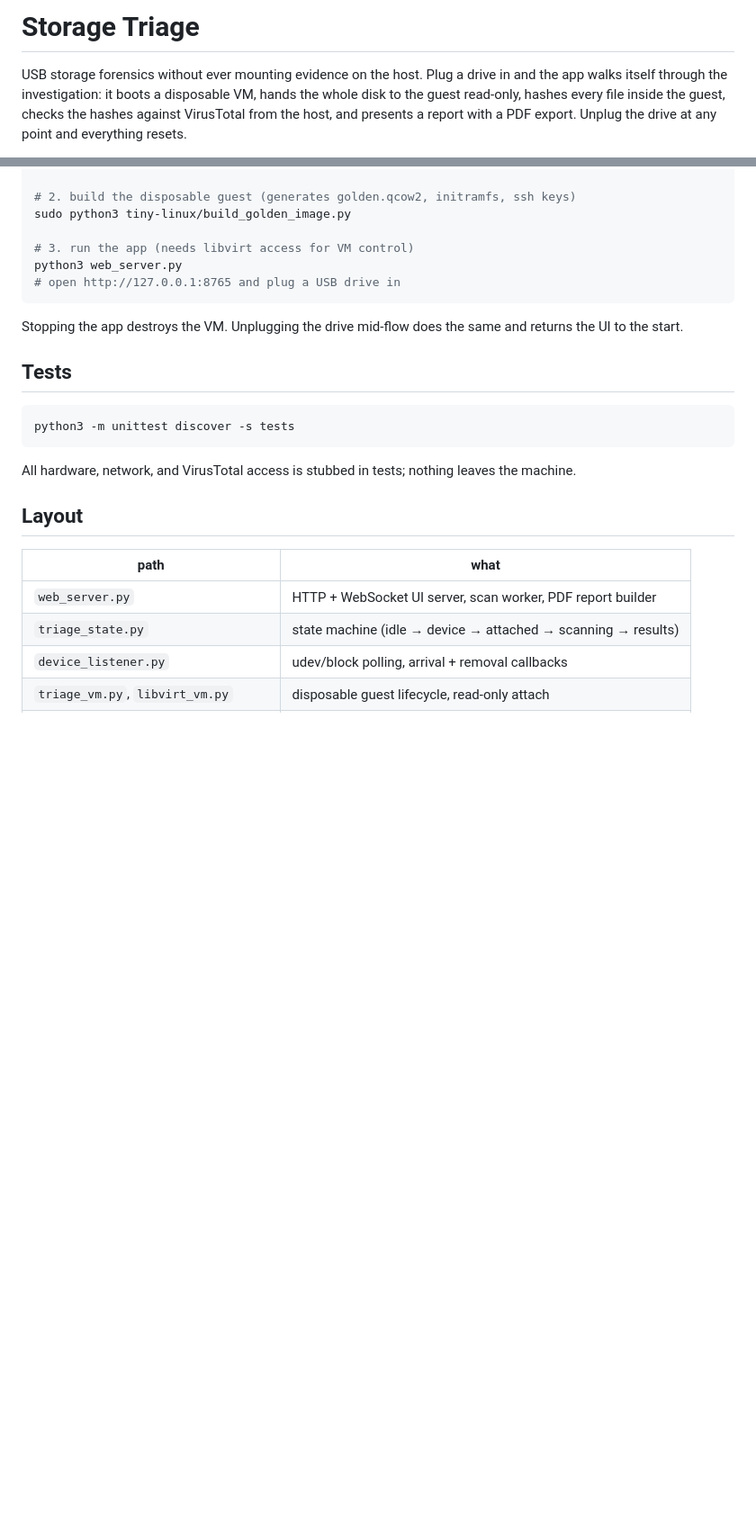
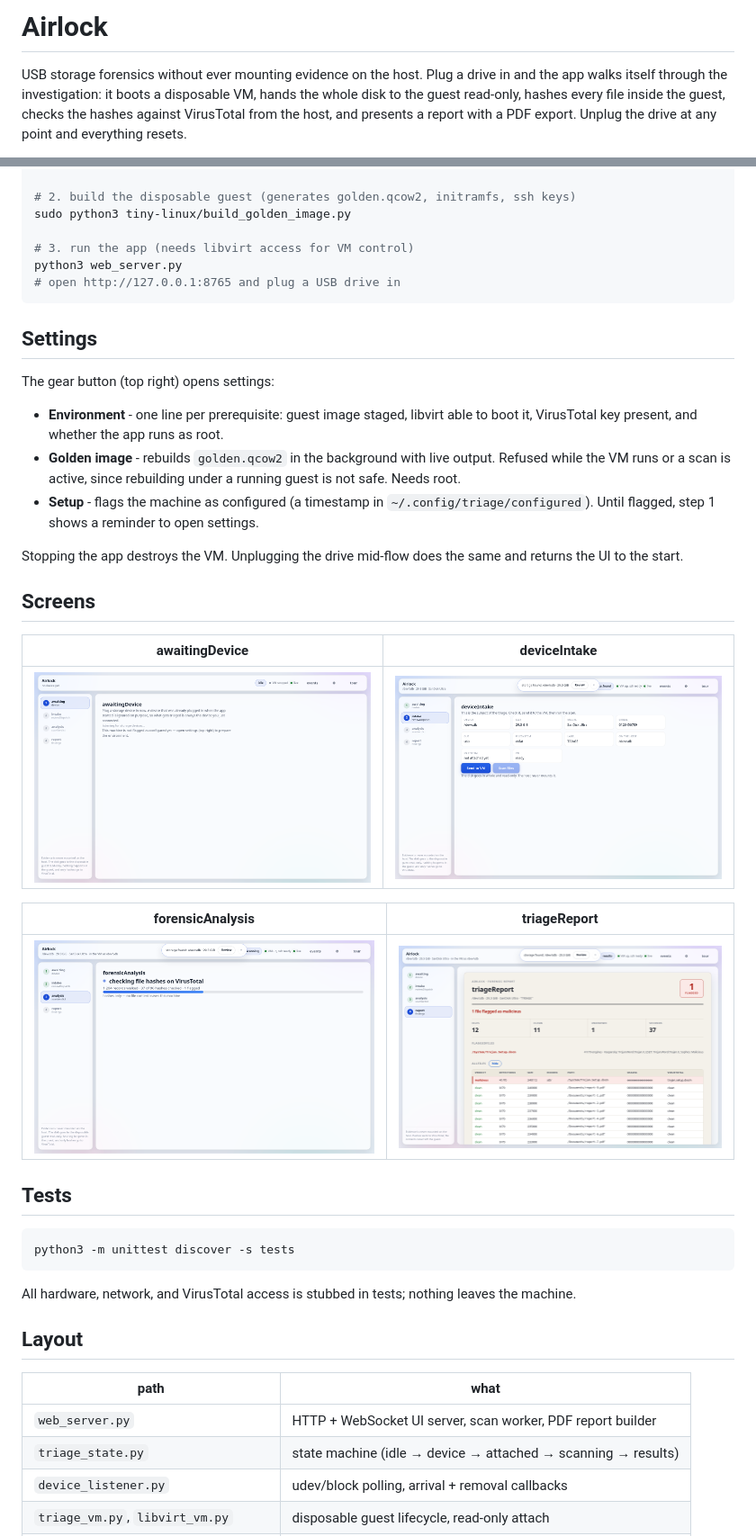
Before and after one commit to ArmyBit/airlock, a Markdown page: README.md, 2 parts joined by grey strips. Shown at 90% size. Drawn GitHub-style; pictures changed too: docs/1-awaitingDevice.png (added), docs/2-deviceIntake.png (added), docs/3-forensicAnalysis.png (added); blank space fills up the shorter version.

Commit message:
Airlock brand, camelCase titles, icon buttons, tour dialog, settings, PDF reports, docs screenshots

````diff
--- a/README.md
+++ b/README.md
@@ -1,4 +1,4 @@
-# Storage Triage
+# Airlock
 
 USB storage forensics without ever mounting evidence on the host. Plug a drive
 in and the app walks itself through the investigation: it boots a disposable
@@ -46,8 +46,31 @@ python3 web_server.py
 # open http://127.0.0.1:8765 and plug a USB drive in
 ```
 
+## Settings
+
+The gear button (top right) opens settings:
+
+- **Environment** - one line per prerequisite: guest image staged, libvirt
+  able to boot it, VirusTotal key present, and whether the app runs as root.
+- **Golden image** - rebuilds `golden.qcow2` in the background with live
+  output. Refused while the VM runs or a scan is active, since rebuilding
+  under a running guest is not safe. Needs root.
+- **Setup** - flags the machine as configured (a timestamp in
+  `~/.config/triage/configured`). Until flagged, step 1 shows a reminder to
+  open settings.
+
 Stopping the app destroys the VM. Unplugging the drive mid-flow does the same
 and returns the UI to the start.
+
+## Screens
+
+| awaitingDevice | deviceIntake |
+|---|---|
+| ![awaiting device](docs/1-awaitingDevice.png) | ![device intake](docs/2-deviceIntake.png) |
+
+| forensicAnalysis | triageReport |
+|---|---|
+| ![forensic analysis](docs/3-forensicAnalysis.png) | ![triage report](docs/4-triageReport.png) |
 
 ## Tests
 
````
Also changed, not shown: 6 other files.
